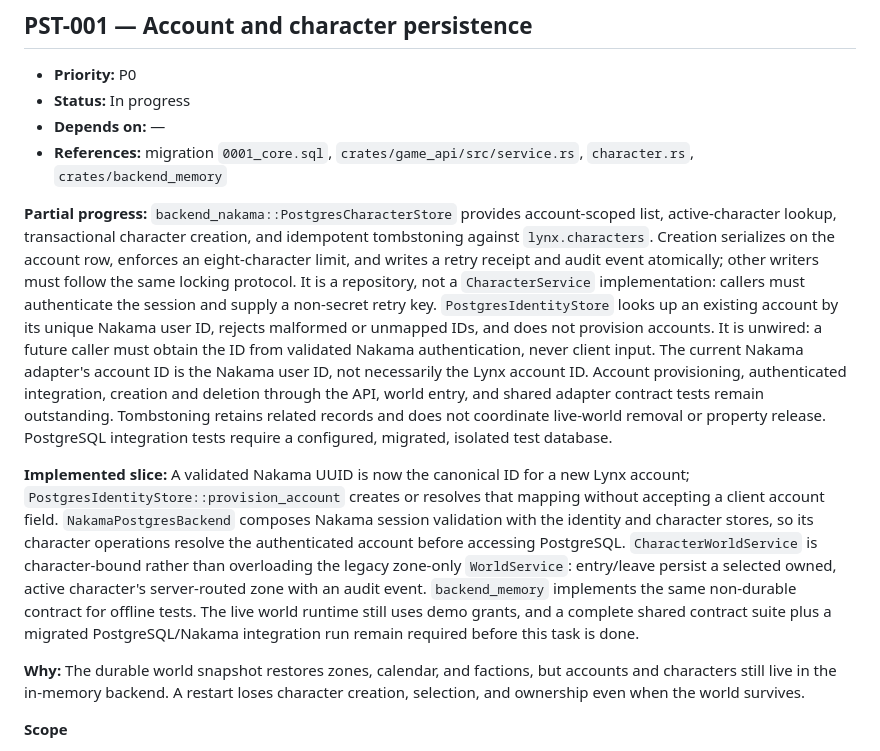
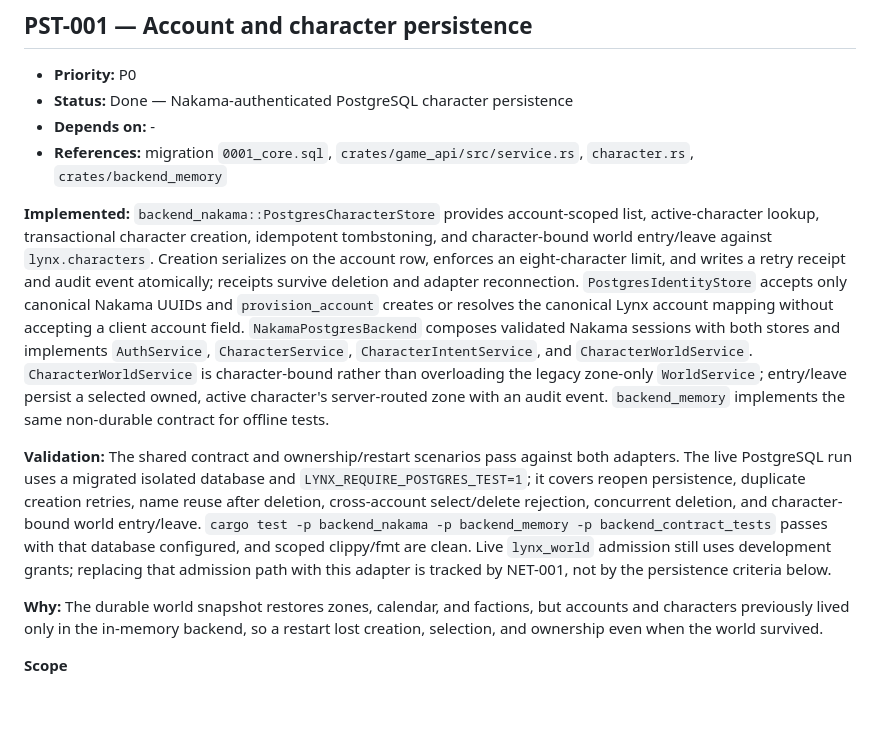
Before and after one commit to cosmosgc/Lynx, a Markdown page: docs/TODO/20-persistence-backend.md, the part around one of its changes. GitHub-like rendering; blank space fills up the shorter version.

Commit message:
docs(backend): record verified character persistence

```diff
--- a/docs/TODO/20-persistence-backend.md
+++ b/docs/TODO/20-persistence-backend.md
@@ -24,44 +24,40 @@ repositories. Most normalized tables are defined but not yet used by the runtime
 ## PST-001 — Account and character persistence
 
 - **Priority:** P0
-- **Status:** In progress
-- **Depends on:** —
+- **Status:** Done — Nakama-authenticated PostgreSQL character persistence
+- **Depends on:** -
 - **References:** migration `0001_core.sql`, `crates/game_api/src/service.rs`,
   `character.rs`, `crates/backend_memory`
 
-**Partial progress:** `backend_nakama::PostgresCharacterStore` provides
+**Implemented:** `backend_nakama::PostgresCharacterStore` provides
 account-scoped list, active-character lookup, transactional character creation,
-and idempotent tombstoning against `lynx.characters`. Creation serializes on the account row, enforces an
+idempotent tombstoning, and character-bound world entry/leave against
+`lynx.characters`. Creation serializes on the account row, enforces an
 eight-character limit, and writes a retry receipt and audit event atomically;
-other writers must follow the same locking protocol. It is a repository, not a
-`CharacterService` implementation: callers must authenticate the session and
-supply a non-secret retry key. `PostgresIdentityStore` looks up an existing
-account by its unique Nakama user ID, rejects malformed or unmapped IDs, and does
-not provision accounts. It is unwired: a future caller must obtain the ID from
-validated Nakama authentication, never client input. The current Nakama adapter's
-account ID is the Nakama user ID, not necessarily the Lynx account ID. Account
-provisioning, authenticated integration, creation and deletion through the API,
-world entry, and shared adapter contract tests remain outstanding. Tombstoning
-retains related records and does not coordinate live-world removal or property
-release. PostgreSQL integration tests require a configured, migrated, isolated
-test database.
+receipts survive deletion and adapter reconnection. `PostgresIdentityStore`
+accepts only canonical Nakama UUIDs and `provision_account` creates or resolves
+the canonical Lynx account mapping without accepting a client account field.
+`NakamaPostgresBackend` composes validated Nakama sessions with both stores and
+implements `AuthService`, `CharacterService`, `CharacterIntentService`, and
+`CharacterWorldService`. `CharacterWorldService` is character-bound rather than
+overloading the legacy zone-only `WorldService`; entry/leave persist a selected
+owned, active character's server-routed zone with an audit event.
+`backend_memory` implements the same non-durable contract for offline tests.
 
-**Implemented slice:** A validated Nakama UUID is now the canonical ID for a
-new Lynx account; `PostgresIdentityStore::provision_account` creates or resolves
-that mapping without accepting a client account field. `NakamaPostgresBackend`
-composes Nakama session validation with the identity and character stores, so
-its character operations resolve the authenticated account before accessing
-PostgreSQL. `CharacterWorldService` is character-bound rather than overloading
-the legacy zone-only `WorldService`: entry/leave persist a selected owned,
-active character's server-routed zone with an audit event. `backend_memory`
-implements the same non-durable contract for offline tests. The live world
-runtime still uses demo grants, and a complete shared contract suite plus a
-migrated PostgreSQL/Nakama integration run remain required before this task is
-done.
+**Validation:** The shared contract and ownership/restart scenarios pass against
+both adapters. The live PostgreSQL run uses a migrated isolated database and
+`LYNX_REQUIRE_POSTGRES_TEST=1`; it covers reopen persistence, duplicate
+creation retries, name reuse after deletion, cross-account select/delete
+rejection, concurrent deletion, and character-bound world entry/leave.
+`cargo test -p backend_nakama -p backend_memory -p backend_contract_tests`
+passes with that database configured, and scoped clippy/fmt are clean. Live
+`lynx_world` admission still uses development grants; replacing that admission
+path with this adapter is tracked by NET-001, not by the persistence criteria
+below.
 
 **Why:** The durable world snapshot restores zones, calendar, and factions, but
-accounts and characters still live in the in-memory backend. A restart loses
-character creation, selection, and ownership even when the world survives.
+accounts and characters previously lived only in the in-memory backend, so a
+restart lost creation, selection, and ownership even when the world survived.
 
 **Scope**
 
```
Also changed, not shown: other parts of docs/TODO/20-persistence-backend.md (+5 -5 lines).
